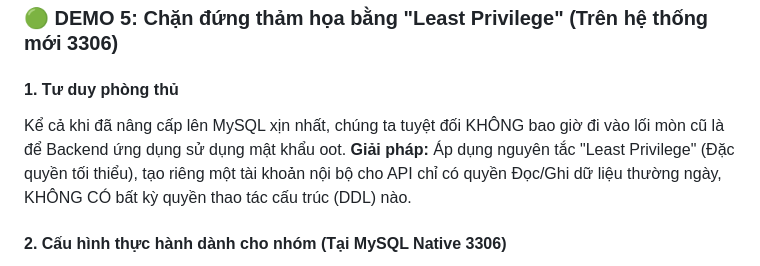
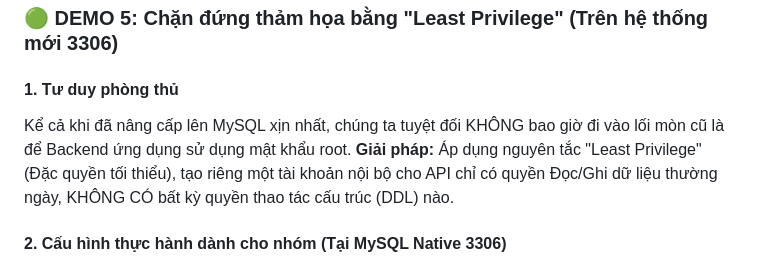
Before and after one commit to quocanh190505/toeic_defense, a Markdown page: README.md, the part around the change. Drawn GitHub-style.

```diff
--- a/README.md
+++ b/README.md
@@ -271,8 +271,7 @@ oot của Database ở bước này, hệ lụy sinh ra là vô cùng khủng kh
 ### 🟢 DEMO 5: Chặn đứng thảm họa bằng "Least Privilege" (Trên hệ thống mới 3306)
 
 #### 1. Tư duy phòng thủ
-Kể cả khi đã nâng cấp lên MySQL xịn nhất, chúng ta tuyệt đối KHÔNG bao giờ đi vào lối mòn cũ là để Backend ứng dụng sử dụng mật khẩu
-oot.
+Kể cả khi đã nâng cấp lên MySQL xịn nhất, chúng ta tuyệt đối KHÔNG bao giờ đi vào lối mòn cũ là để Backend ứng dụng sử dụng mật khẩu root.
 **Giải pháp:** Áp dụng nguyên tắc "Least Privilege" (Đặc quyền tối thiểu), tạo riêng một tài khoản nội bộ cho API chỉ có quyền Đọc/Ghi dữ liệu thường ngày, KHÔNG CÓ bất kỳ quyền thao tác cấu trúc (DDL) nào.
 
 #### 2. Cấu hình thực hành dành cho nhóm (Tại MySQL Native 3306)
```
